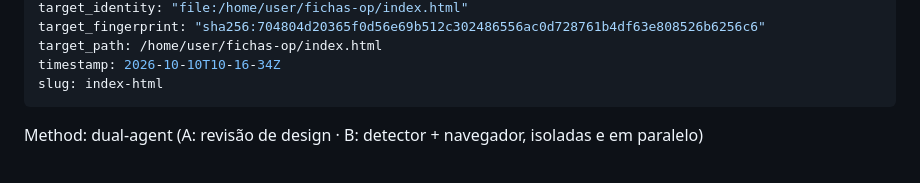
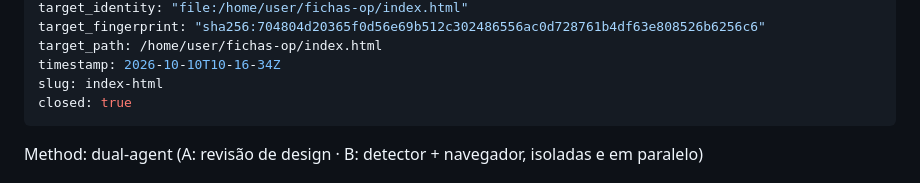
Before and after one commit to subtkkk/fichas-op, a Markdown page: .impeccable/critique/2026-10-10T10-16-34Z__index-html.md, the part around the change. Rendered like a GitHub page.

Commit message:
Fecha a crítica de design tratada nesta rodada
O Impeccable marcou o snapshot como encerrado (closed: true) ao ver que
o index.html mudou desde a avaliação.

Co-Authored-By: Claude Opus 5.5 <noreply@anthropic.com>
Claude-Session: https://claude.ai/code/session_01CtXKutriEt888j6vgFXTnA

```diff
--- a/.impeccable/critique/2026-10-10T10-16-34Z__index-html.md
+++ b/.impeccable/critique/2026-10-10T10-16-34Z__index-html.md
@@ -10,6 +10,7 @@ target_fingerprint: "sha256:704804d20365f0d56e69b512c302486556ac0d728761b4df63e8
 target_path: /home/user/fichas-op/index.html
 timestamp: 2026-10-10T10-16-34Z
 slug: index-html
+closed: true
 ---
 Method: dual-agent (A: revisão de design · B: detector + navegador, isoladas e em paralelo)
 
```
